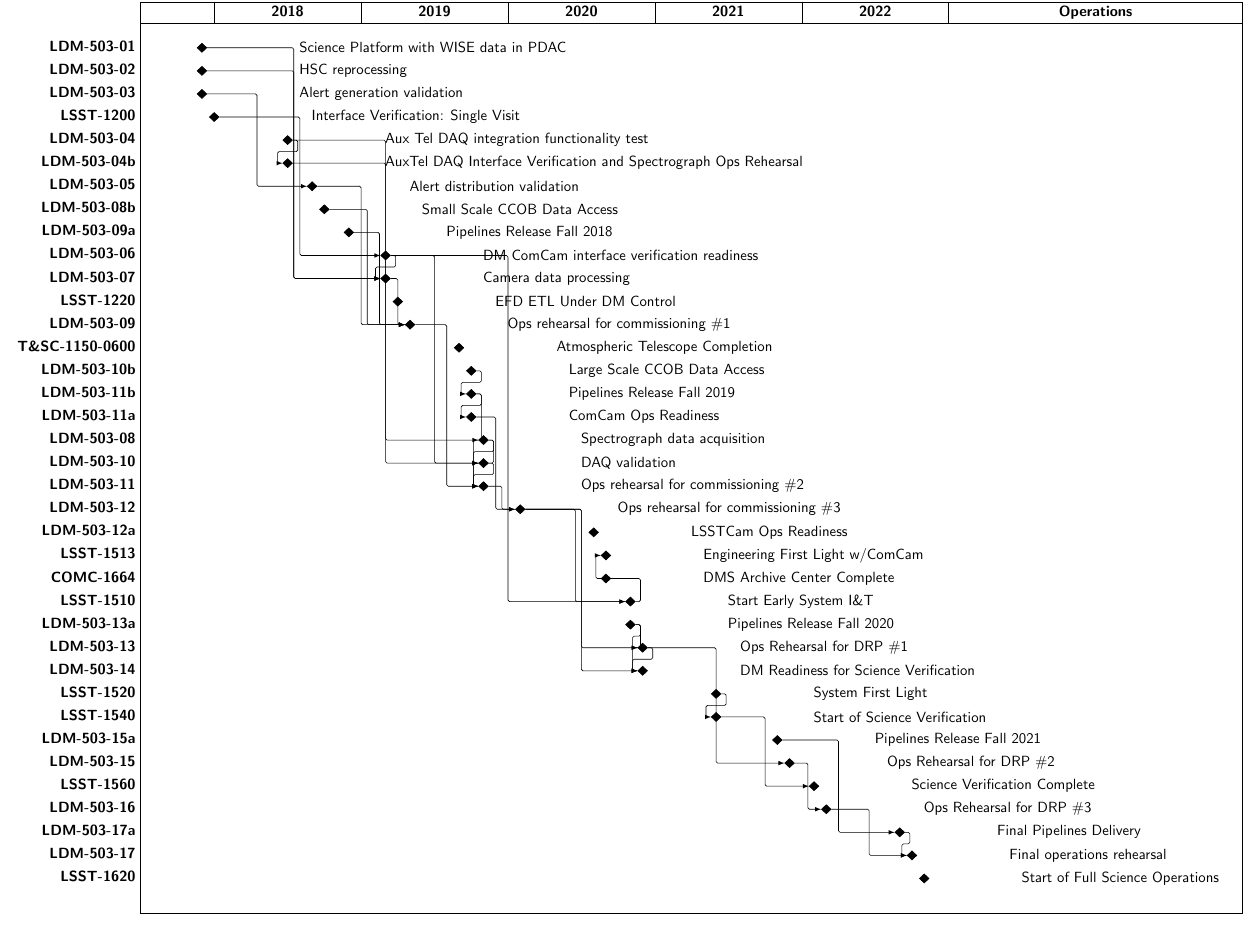
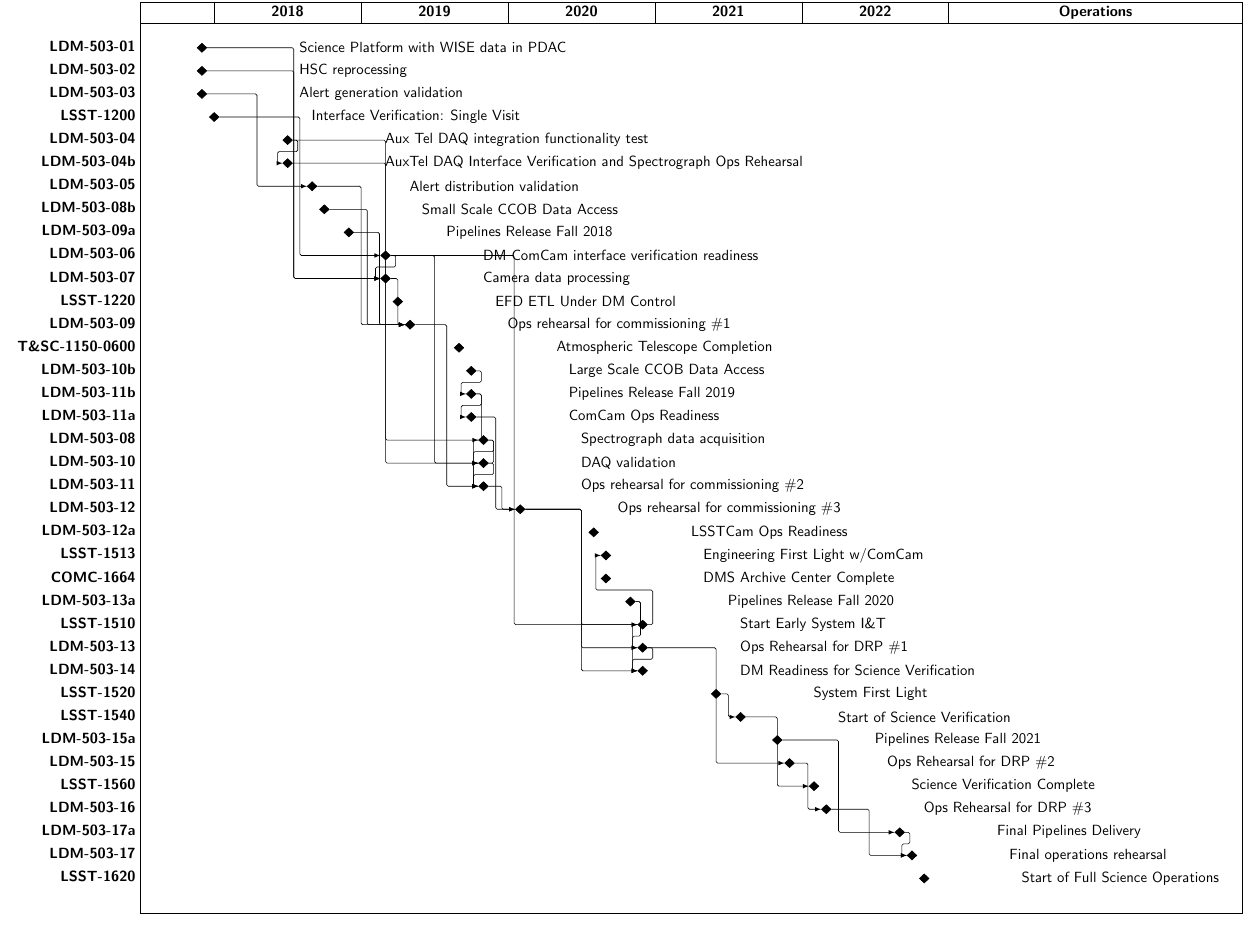
Before and after one commit to lsst-dm/images, a LaTeX document (src/DMMasterSchedule.tex): part of the page, cut so that both start at the same text. Compiled offline with pdfLaTeX.

Commit message:
Update master schedule for ME 18-11.

```diff
--- a/src/DMMasterSchedule.tex
+++ b/src/DMMasterSchedule.tex
@@ -57,12 +57,12 @@
 \ganttmilestone[name=ldm50312a,progress label text=LSSTCam Ops Readiness\phantom{#1},progress=100]{LDM-503-12a}{37} \ganttnewline
 \ganttmilestone[name=lsst1513,progress label text=Engineering First Light w/ComCam\phantom{#1},progress=100]{LSST-1513}{38} \ganttnewline
 \ganttmilestone[name=comc1664,progress label text=DMS Archive Center Complete\phantom{#1},progress=100]{COMC-1664}{38} \ganttnewline
-\ganttmilestone[name=lsst1510,progress label text=Start Early System I\&T\phantom{#1},progress=100]{LSST-1510}{40} \ganttnewline
 \ganttmilestone[name=ldm50313a,progress label text=Pipelines Release Fall 2020\phantom{#1},progress=100]{LDM-503-13a}{40} \ganttnewline
+\ganttmilestone[name=lsst1510,progress label text=Start Early System I\&T\phantom{#1},progress=100]{LSST-1510}{41} \ganttnewline
 \ganttmilestone[name=ldm50313,progress label text=Ops Rehearsal for DRP \#1\phantom{#1},progress=100]{LDM-503-13}{41} \ganttnewline
 \ganttmilestone[name=ldm50314,progress label text=DM Readiness for Science Verification\phantom{#1},progress=100]{LDM-503-14}{41} \ganttnewline
 \ganttmilestone[name=lsst1520,progress label text=System First Light\phantom{#1},progress=100]{LSST-1520}{47} \ganttnewline
-\ganttmilestone[name=lsst1540,progress label text=Start of Science Verification\phantom{#1},progress=100]{LSST-1540}{47} \ganttnewline
+\ganttmilestone[name=lsst1540,progress label text=Start of Science Verification\phantom{#1},progress=100]{LSST-1540}{49} \ganttnewline
 \ganttmilestone[name=ldm50315a,progress label text=Pipelines Release Fall 2021\phantom{#1},progress=100]{LDM-503-15a}{52} \ganttnewline
 \ganttmilestone[name=ldm50315,progress label text=Ops Rehearsal for DRP \#2\phantom{#1},progress=100]{LDM-503-15}{53} \ganttnewline
 \ganttmilestone[name=lsst1560,progress label text=Science Verification Complete\phantom{#1},progress=100]{LSST-1560}{55} \ganttnewline
@@ -94,13 +94,13 @@
 \ganttlink{ldm50310}{ldm50311}
 \ganttlink{ldm50311}{ldm50312}
 \ganttlink{ldm50312}{lsst1510}
+\ganttlink{ldm50312}{ldm50314}
 \ganttlink{ldm50312}{ldm50313}
-\ganttlink{ldm50312}{ldm50314}
+\ganttlink{ldm50313a}{ldm50313}
+\ganttlink{ldm50313a}{ldm50314}
 \ganttlink{lsst1510}{lsst1513}
-\ganttlink{ldm50313a}{ldm50314}
-\ganttlink{ldm50313a}{ldm50313}
+\ganttlink{ldm50313}{ldm50315}
 \ganttlink{ldm50313}{ldm50314}
-\ganttlink{ldm50313}{ldm50315}
 \ganttlink{lsst1520}{lsst1540}
 \ganttlink{lsst1540}{lsst1560}
 \ganttlink{ldm50315a}{ldm50317a}
```
Also changed, not shown: DMMasterSchedule.pdf, src/DMMasterSchedule.tex (4 more changed lines).
